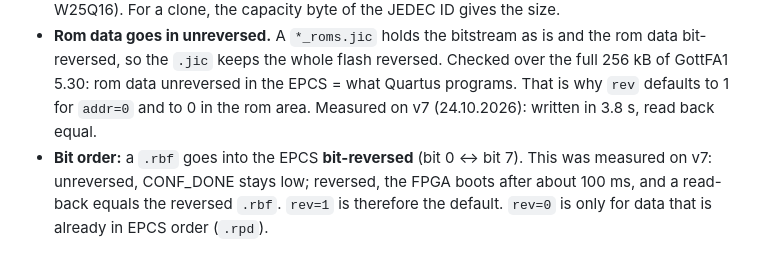
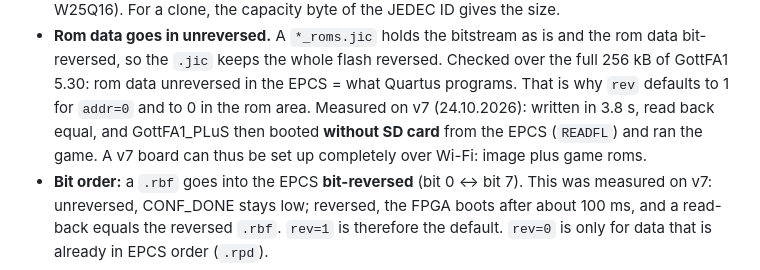
Before and after one commit to bontango/FA_Control, a Markdown page: docs/TECHNICAL_REFERENCE.md, the part around the change. Drawn GitHub-style.

Commit message:
v7: game ROMs written over Wi-Fi boot GottFA1_PLuS without SD card
Co-Authored-By: Claude Opus 5.5 <noreply@anthropic.com>

```diff
--- a/docs/TECHNICAL_REFERENCE.md
+++ b/docs/TECHNICAL_REFERENCE.md
@@ -983,7 +983,9 @@ A board revision v7.1 could derive nCE from the nCONFIG net through an inverter
   data bit-reversed, so the `.jic` keeps the whole flash reversed. Checked over the full
   256 kB of GottFA1 5.30: rom data unreversed in the EPCS = what Quartus programs. That is
   why `rev` defaults to 1 for `addr=0` and to 0 in the rom area. Measured on v7
-  (24.10.2026): written in 3.8 s, read back equal.
+  (24.10.2026): written in 3.8 s, read back equal, and GottFA1_PLuS then booted
+  **without SD card** from the EPCS (`READFL`) and ran the game. A v7 board can thus be
+  set up completely over Wi-Fi: image plus game roms.
 - **Bit order:** a `.rbf` goes into the EPCS **bit-reversed** (bit 0 ↔ bit 7). This was
   measured on v7: unreversed, CONF_DONE stays low; reversed, the FPGA boots after about
   100 ms, and a read-back equals the reversed `.rbf`. `rev=1` is therefore the default.
```
